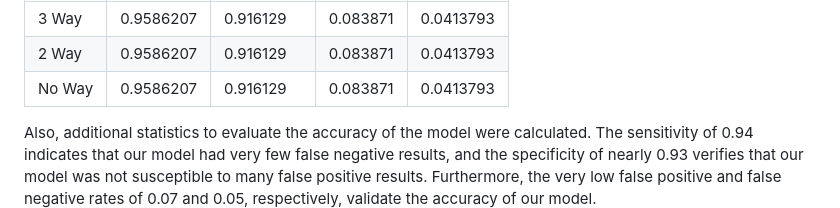
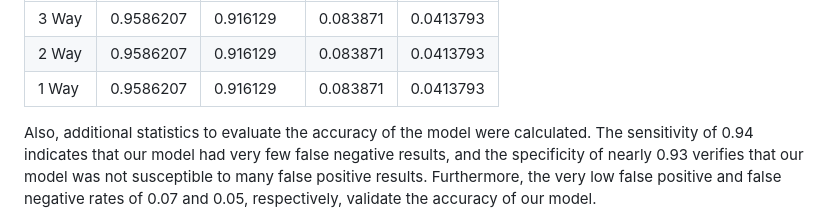
Before and after one commit to rimodlin/tennis-match-prediction-project, a Markdown page: README.md, the part around the change. Drawn GitHub-style.

```diff
--- a/README.md
+++ b/README.md
@@ -56,7 +56,7 @@ Crucially, the final logistic model we selected through model selection and cros
 |--|--|--|--|--|
 |3 Way|0.9586207|0.916129|0.083871|0.0413793|
 |2 Way|0.9586207|0.916129|0.083871|0.0413793|
-|No Way|0.9586207|0.916129|0.083871|0.0413793|
+|1 Way|0.9586207|0.916129|0.083871|0.0413793|
 
 Also, additional statistics to evaluate the accuracy of the model were calculated. The sensitivity of 0.94 indicates that our model had very few false negative results, and the specificity of nearly 0.93 verifies that our model was not susceptible to many false positive results. Furthermore, the very low false positive and false negative rates of 0.07 and 0.05, respectively, validate the accuracy of our model.
 
```
